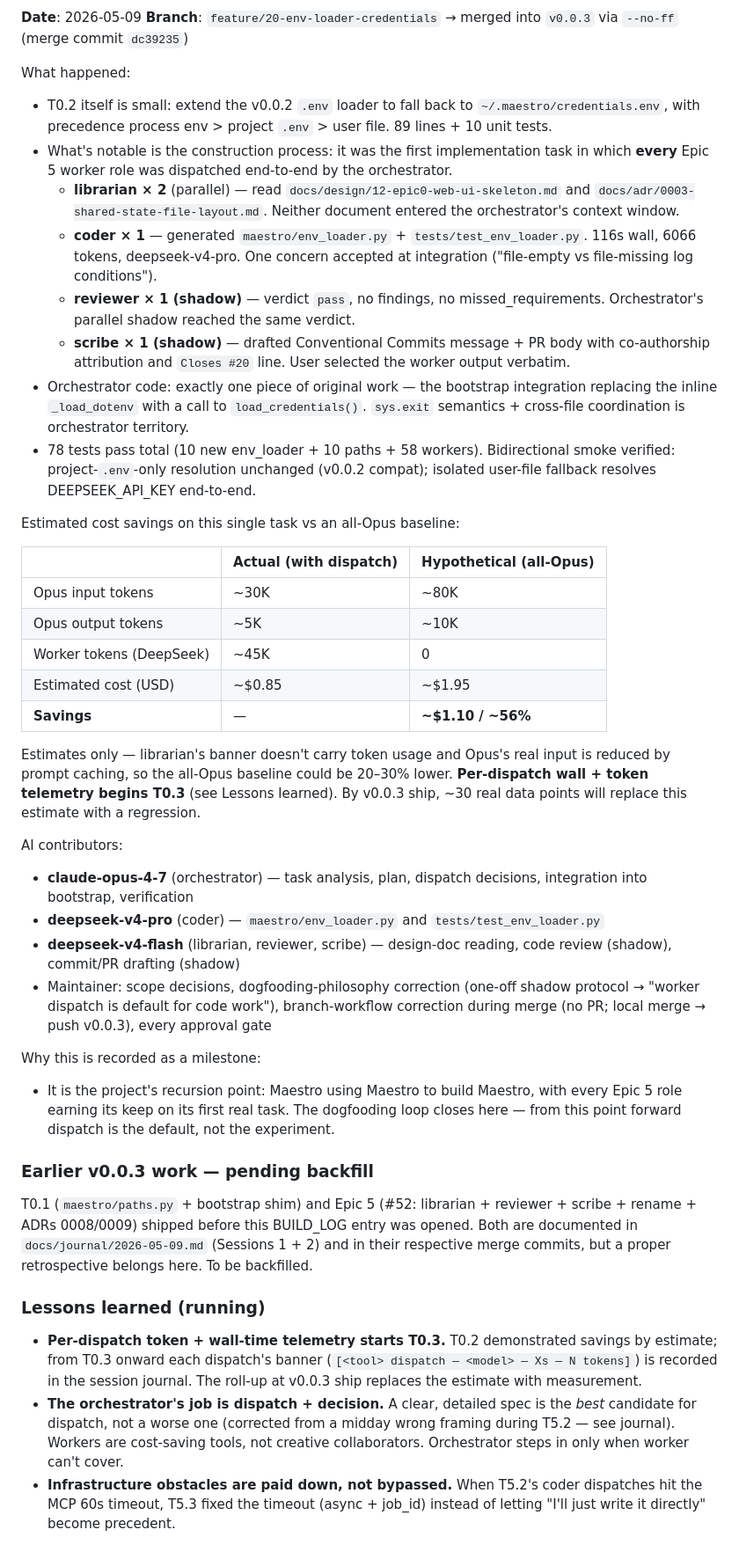
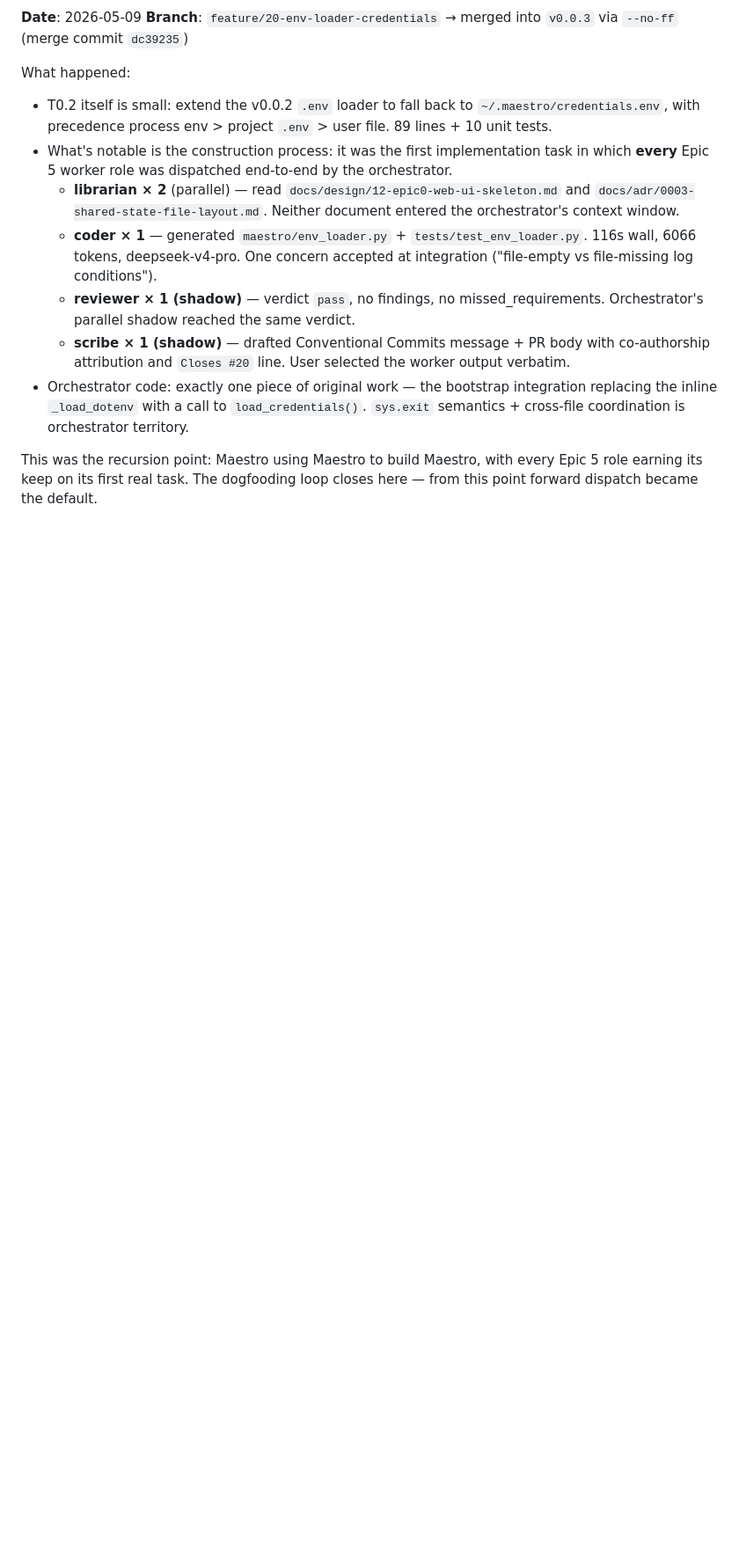
Before and after one commit to kmeng/maestro, a Markdown page: BUILD_LOG.md, the part around one of its changes. Shown at 88% size. Rendered like a GitHub page; blank space fills up the shorter version.

```diff
--- a/BUILD_LOG.md
+++ b/BUILD_LOG.md
@@ -96,35 +155,5 @@ What happened:
   - **reviewer × 1 (shadow)** — verdict `pass`, no findings, no missed_requirements. Orchestrator's parallel shadow reached the same verdict.
   - **scribe × 1 (shadow)** — drafted Conventional Commits message + PR body with co-authorship attribution and `Closes #20` line. User selected the worker output verbatim.
 - Orchestrator code: exactly one piece of original work — the bootstrap integration replacing the inline `_load_dotenv` with a call to `load_credentials()`. `sys.exit` semantics + cross-file coordination is orchestrator territory.
-- 78 tests pass total (10 new env_loader + 10 paths + 58 workers). Bidirectional smoke verified: project-`.env`-only resolution unchanged (v0.0.2 compat); isolated user-file fallback resolves DEEPSEEK_API_KEY end-to-end.
 
-Estimated cost savings on this single task vs an all-Opus baseline:
-
-| | Actual (with dispatch) | Hypothetical (all-Opus) |
-|---|---|---|
-| Opus input tokens | ~30K | ~80K |
-| Opus output tokens | ~5K | ~10K |
-| Worker tokens (DeepSeek) | ~45K | 0 |
-| Estimated cost (USD) | ~$0.85 | ~$1.95 |
-| **Savings** | — | **~$1.10 / ~56%** |
-
-Estimates only — librarian's banner doesn't carry token usage and Opus's real input is reduced by prompt caching, so the all-Opus baseline could be 20–30% lower. **Per-dispatch wall + token telemetry begins T0.3** (see Lessons learned). By v0.0.3 ship, ~30 real data points will replace this estimate with a regression.
-
-AI contributors:
-- **claude-opus-4-7** (orchestrator) — task analysis, plan, dispatch decisions, integration into bootstrap, verification
-- **deepseek-v4-pro** (coder) — `maestro/env_loader.py` and `tests/test_env_loader.py`
-- **deepseek-v4-flash** (librarian, reviewer, scribe) — design-doc reading, code review (shadow), commit/PR drafting (shadow)
-- Maintainer: scope decisions, dogfooding-philosophy correction (one-off shadow protocol → "worker dispatch is default for code work"), branch-workflow correction during merge (no PR; local merge → push v0.0.3), every approval gate
-
-Why this is recorded as a milestone:
-- It is the project's recursion point: Maestro using Maestro to build Maestro, with every Epic 5 role earning its keep on its first real task. The dogfooding loop closes here — from this point forward dispatch is the default, not the experiment.
-
-### Earlier v0.0.3 work — pending backfill
-
-T0.1 (`maestro/paths.py` + bootstrap shim) and Epic 5 (#52: librarian + reviewer + scribe + rename + ADRs 0008/0009) shipped before this BUILD_LOG entry was opened. Both are documented in `docs/journal/2026-05-09.md` (Sessions 1 + 2) and in their respective merge commits, but a proper retrospective belongs here. To be backfilled.
-
-### Lessons learned (running)
-
-- **Per-dispatch token + wall-time telemetry starts T0.3.** T0.2 demonstrated savings by estimate; from T0.3 onward each dispatch's banner (`[<tool> dispatch — <model> — Xs — N tokens]`) is recorded in the session journal. The roll-up at v0.0.3 ship replaces the estimate with measurement.
-- **The orchestrator's job is dispatch + decision.** A clear, detailed spec is the *best* candidate for dispatch, not a worse one (corrected from a midday wrong framing during T5.2 — see journal). Workers are cost-saving tools, not creative collaborators. Orchestrator steps in only when worker can't cover.
-- **Infrastructure obstacles are paid down, not bypassed.** When T5.2's coder dispatches hit the MCP 60s timeout, T5.3 fixed the timeout (async + job_id) instead of letting "I'll just write it directly" become precedent.
+This was the recursion point: Maestro using Maestro to build Maestro, with every Epic 5 role earning its keep on its first real task. The dogfooding loop closes here — from this point forward dispatch became the default.
```
Also changed, not shown: other parts of BUILD_LOG.md (+63 -4 lines).
